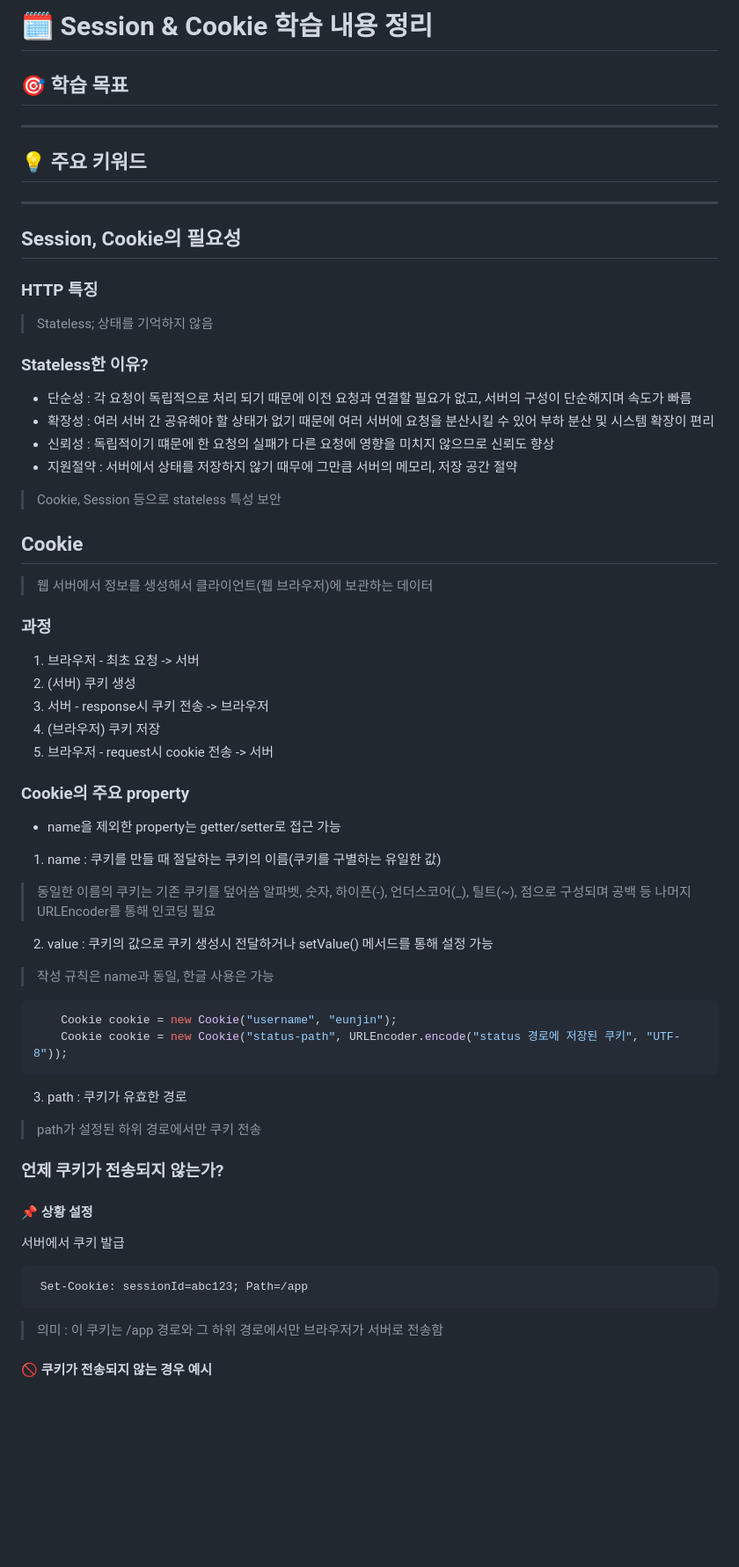
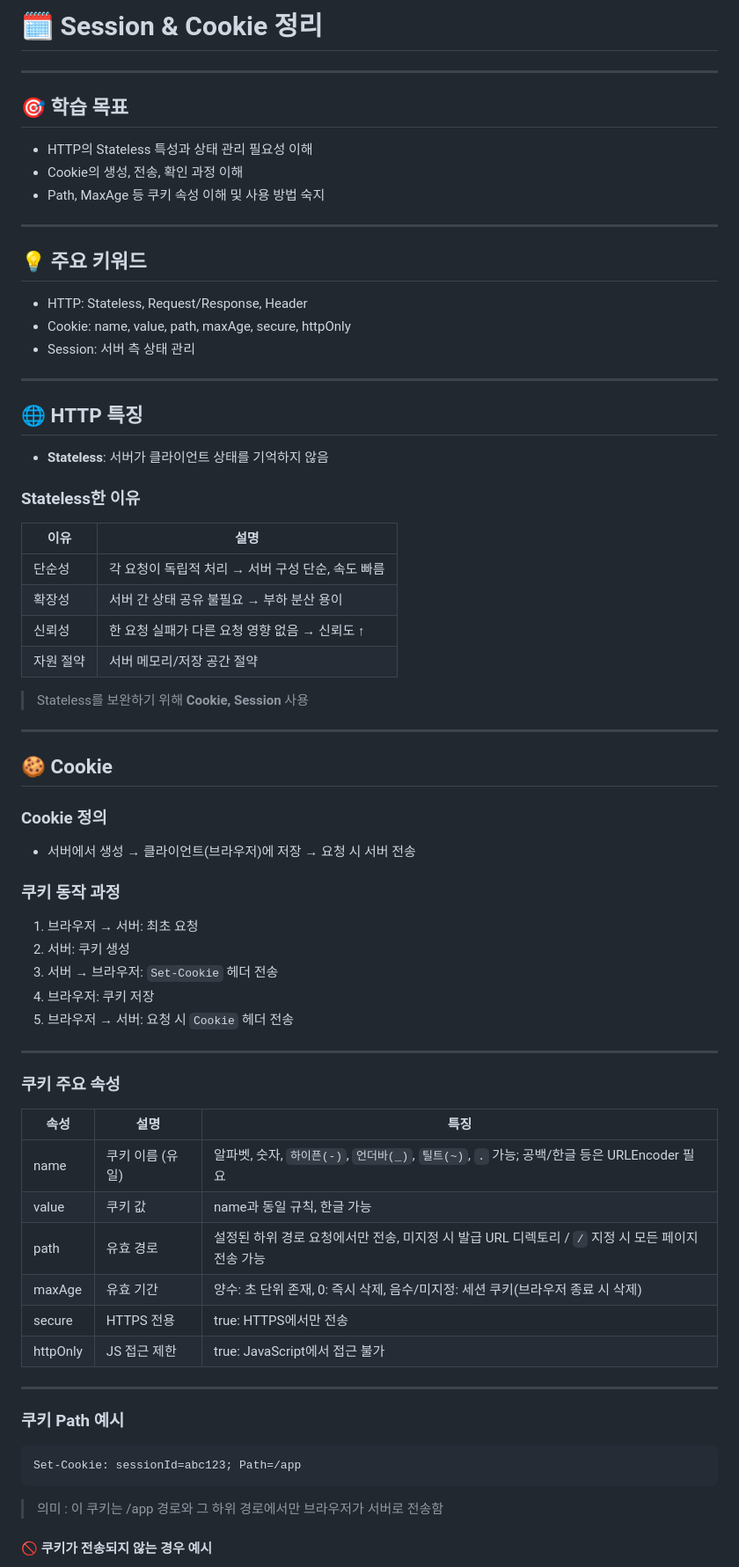
Before and after one commit to jeoneunjin/-TIL-Frontend, a Markdown page: backend/[Backend] Session_Cookie.md, the part around the change printed below. Shown: that part at 88% size. Drawn GitHub-style; blank space fills up the shorter version.

Commit message:
chore : 보기 좋게 꾸밈

````diff
--- a/backend/[Backend] Session_Cookie.md
+++ b/backend/[Backend] Session_Cookie.md
@@ -1,59 +1,66 @@
-# 🗓️ Session & Cookie 학습 내용 정리
+# 🗓️ Session & Cookie 정리
+
+---
 
 ## 🎯 학습 목표
+- HTTP의 Stateless 특성과 상태 관리 필요성 이해
+- Cookie의 생성, 전송, 확인 과정 이해
+- Path, MaxAge 등 쿠키 속성 이해 및 사용 방법 숙지
 
 ---
 
 ## 💡 주요 키워드
+- HTTP: Stateless, Request/Response, Header
+- Cookie: name, value, path, maxAge, secure, httpOnly
+- Session: 서버 측 상태 관리
 
 ---
 
-## Session, Cookie의 필요성
+## 🌐 HTTP 특징
+- **Stateless**: 서버가 클라이언트 상태를 기억하지 않음
 
-### HTTP 특징
-> Stateless; 상태를 기억하지 않음
+### Stateless한 이유
+| 이유 | 설명 |
+|------|-----|
+| 단순성 | 각 요청이 독립적 처리 → 서버 구성 단순, 속도 빠름 |
+| 확장성 | 서버 간 상태 공유 불필요 → 부하 분산 용이 |
+| 신뢰성 | 한 요청 실패가 다른 요청 영향 없음 → 신뢰도 ↑ |
+| 자원 절약 | 서버 메모리/저장 공간 절약 |
 
-### Stateless한 이유?
-- 단순성 : 각 요청이 독립적으로 처리 되기 때문에 이전 요청과 연결할 필요가 없고, 서버의 구성이 단순해지며 속도가 빠름
-- 확장성 : 여러 서버 간 공유해야 할 상태가 없기 때문에 여러 서버에 요청을 분산시킬 수 있어 부하 분산 및 시스템 확장이 편리
-- 신뢰성 : 독립적이기 떄문에 한 요청의 실패가 다른 요청에 영향을 미치지 않으므로 신뢰도 향상
-- 지원절약 : 서버에서 상태를 저장하지 않기 때무에 그만큼 서버의 메모리, 저장 공간 절약
+> Stateless를 보완하기 위해 **Cookie, Session** 사용
 
-> Cookie, Session 등으로 stateless 특성 보안
+---
 
-## Cookie
-> 웹 서버에서 정보를 생성해서 클라이언트(웹 브라우저)에 보관하는 데이터
+## 🍪 Cookie
 
-### 과정
-1. 브라우저 - 최초 요청 -> 서버
-2. (서버) 쿠키 생성
-3. 서버 - response시 쿠키 전송 -> 브라우저
-4. (브라우저) 쿠키 저장
-5. 브라우저 - request시 cookie 전송 -> 서버
+### Cookie 정의
+- 서버에서 생성 → 클라이언트(브라우저)에 저장 → 요청 시 서버 전송
 
-### Cookie의 주요 property
-- name을 제외한 property는 getter/setter로 접근 가능
+### 쿠키 동작 과정
+1. 브라우저 → 서버: 최초 요청
+2. 서버: 쿠키 생성
+3. 서버 → 브라우저: `Set-Cookie` 헤더 전송
+4. 브라우저: 쿠키 저장
+5. 브라우저 → 서버: 요청 시 `Cookie` 헤더 전송
 
-1. name : 쿠키를 만들 때 절달하는 쿠키의 이름(쿠키를 구별하는 유일한 값)
-> 동일한 이름의 쿠키는 기존 쿠키를 덮어씀
-> 알파벳, 숫자, 하이픈(-), 언더스코어(_), 틸트(~), 점으로 구성되며 공백 등 나머지 URLEncoder를 통해 인코딩 필요
+---
 
-2. value : 쿠키의 값으로 쿠키 생성시 전달하거나 setValue() 메서드를 통해 설정 가능
-> 작성 규칙은 name과 동일, 한글 사용은 가능
-```js
-    Cookie cookie = new Cookie("username", "eunjin");
-    Cookie cookie = new Cookie("status-path", URLEncoder.encode("status 경로에 저장된 쿠키", "UTF-8"));
-```
+### 쿠키 주요 속성
 
-3. path : 쿠키가 유효한 경로
-> path가 설정된 하위 경로에서만 쿠키 전송
+| 속성 | 설명 | 특징 |
+|------|------|------|
+| name | 쿠키 이름 (유일) | 알파벳, 숫자, `하이픈(-)`, `언더바(_)`, `틸트(~)`, `.` 가능; 공백/한글 등은 URLEncoder 필요 |
+| value | 쿠키 값 | name과 동일 규칙, 한글 가능 |
+| path | 유효 경로 | 설정된 하위 경로 요청에서만 전송, 미지정 시 발급 URL 디렉토리 / `/` 지정 시 모든 페이지 전송 가능 |
+| maxAge | 유효 기간 | 양수: 초 단위 존재, 0: 즉시 삭제, 음수/미지정: 세션 쿠키(브라우저 종료 시 삭제) |
+| secure | HTTPS 전용 | true: HTTPS에서만 전송 |
+| httpOnly | JS 접근 제한 | true: JavaScript에서 접근 불가 |
 
-### 언제 쿠키가 전송되지 않는가?
-#### 📌 상황 설정
+---
 
-서버에서 쿠키 발급
+### 쿠키 Path 예시
 ```http
- Set-Cookie: sessionId=abc123; Path=/app
+Set-Cookie: sessionId=abc123; Path=/app
 ```
 > 의미 : 이 쿠키는 /app 경로와 그 하위 경로에서만 브라우저가 서버로 전송함
 
````
Also changed, not shown: other parts of backend/[Backend] Session_Cookie.md (+3 -3 lines).
